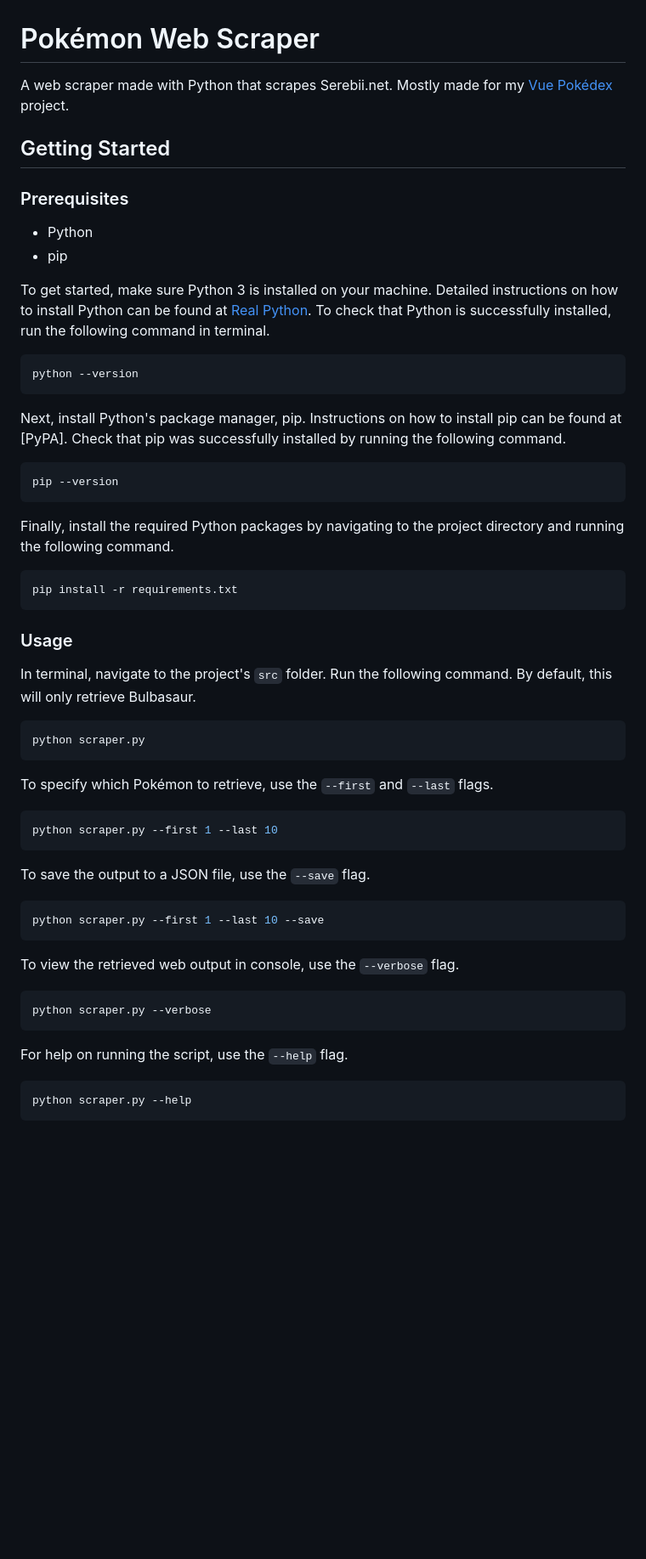
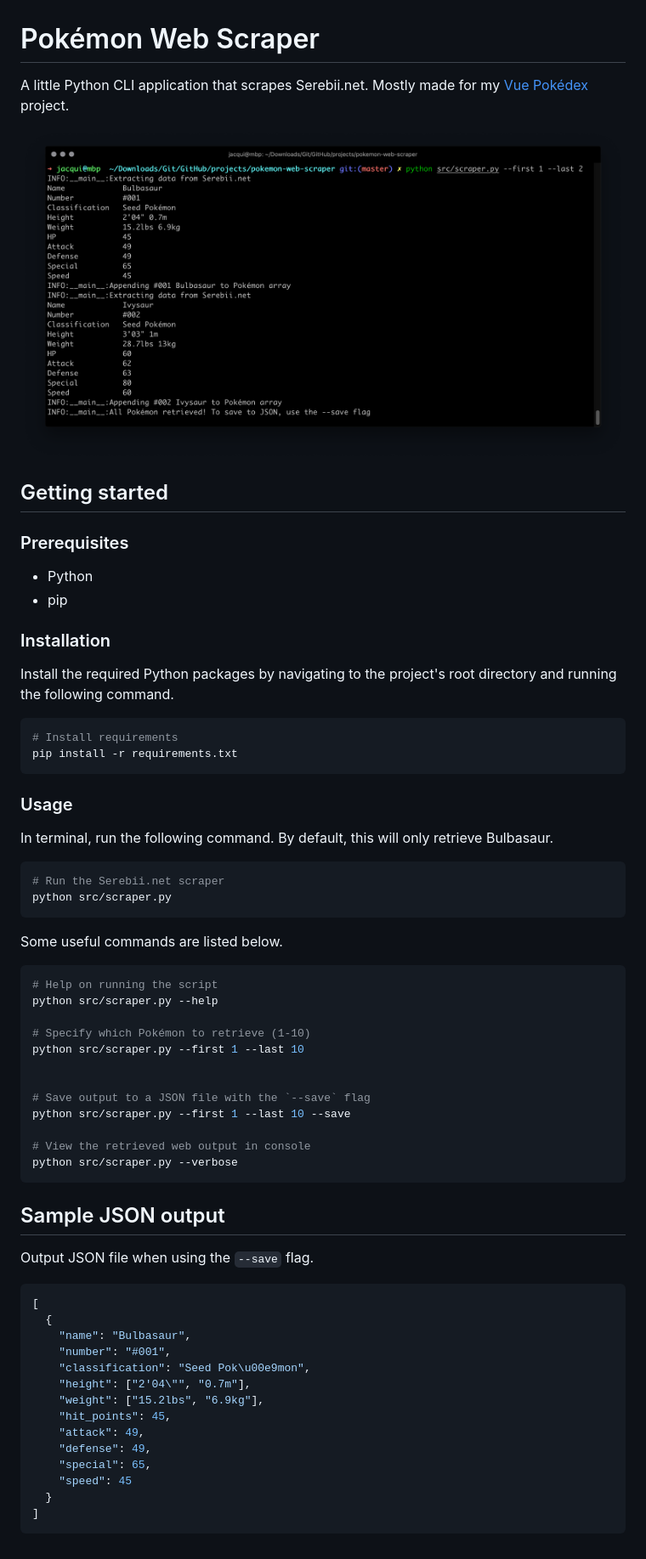
Before and after one commit to shadforth/pokemon-web-scraper, a Markdown page: README.md, the part around the change. Shown at 85% size. Drawn GitHub-style; pictures changed too: assets/pokemon-web-scraper-screenshot.png (added); blank space fills up the shorter version.

Commit message:
Make README.md better and shuffle some files around

````diff
--- a/README.md
+++ b/README.md
@@ -1,60 +1,68 @@
 # Pokémon Web Scraper
 
-A web scraper made with Python that scrapes Serebii.net. Mostly made for my [Vue Pokédex](https://github.com/shadforth/vue-pokedex) project.
+A little Python CLI application that scrapes Serebii.net. Mostly made for my [Vue Pokédex](https://github.com/shadforth/vue-pokedex) project.
 
-## Getting Started
+![](./assets/pokemon-web-scraper-screenshot.png)
+
+## Getting started
 
 ### Prerequisites
 
 - Python
 - pip
 
-To get started, make sure Python 3 is installed on your machine. Detailed instructions on how to install Python can be found at [Real Python](https://realpython.com/installing-python). To check that Python is successfully installed, run the following command in terminal.
+### Installation
+
+Install the required Python packages by navigating to the project's root directory and running the following command.
 
 ```bash
-python --version
-```
-
-Next, install Python's package manager, pip. Instructions on how to install pip can be found at [PyPA]. Check that pip was successfully installed by running the following command.
-
-```bash
-pip --version
-```
-
-Finally, install the required Python packages by navigating to the project directory and running the following command.
-
-```bash
+# Install requirements
 pip install -r requirements.txt
 ```
 
 ### Usage
 
-In terminal, navigate to the project's `src` folder. Run the following command. By default, this will only retrieve Bulbasaur.
+In terminal, run the following command. By default, this will only retrieve Bulbasaur.
 
 ```bash
-python scraper.py
+# Run the Serebii.net scraper
+python src/scraper.py
 ```
 
-To specify which Pokémon to retrieve, use the `--first` and `--last` flags.
+Some useful commands are listed below.
 
 ```bash
-python scraper.py --first 1 --last 10
+# Help on running the script
+python src/scraper.py --help
+
+# Specify which Pokémon to retrieve (1-10)
+python src/scraper.py --first 1 --last 10
+
+
+# Save output to a JSON file with the `--save` flag
+python src/scraper.py --first 1 --last 10 --save
+
+# View the retrieved web output in console
+python src/scraper.py --verbose
 ```
 
-To save the output to a JSON file, use the `--save` flag.
+## Sample JSON output
 
-```bash
-python scraper.py --first 1 --last 10 --save
+Output JSON file when using the `--save` flag.
+
+```json
+[
+  {
+    "name": "Bulbasaur",
+    "number": "#001",
+    "classification": "Seed Pok\u00e9mon",
+    "height": ["2'04\"", "0.7m"],
+    "weight": ["15.2lbs", "6.9kg"],
+    "hit_points": 45,
+    "attack": 49,
+    "defense": 49,
+    "special": 65,
+    "speed": 45
+  }
+]
 ```
-
-To view the retrieved web output in console, use the `--verbose` flag.
-
-```bash
-python scraper.py --verbose
-```
-
-For help on running the script, use the `--help` flag.
-
-```bash
-python scraper.py --help
-```
````
Also changed, not shown: 3 other files.
